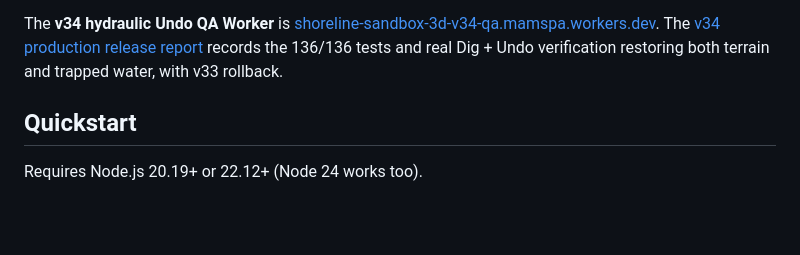
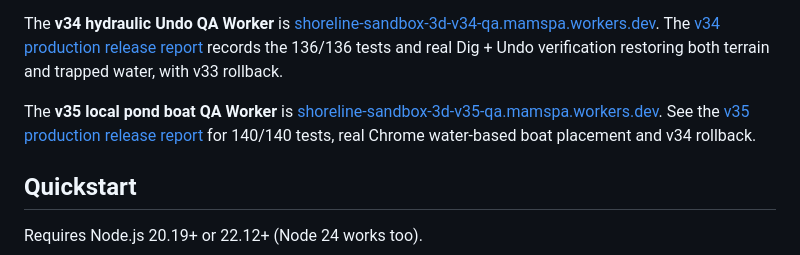
Before and after one commit to trinhtanphat/beach-sandbox-3d, a Markdown page: README.md, the part around the change. GitHub-like rendering; blank space fills up the shorter version.

Commit message:
docs: verify Beach v35 pond boat release and rollback

```diff
--- a/README.md
+++ b/README.md
@@ -51,6 +51,8 @@ The **v32 trapped-pond Save/Load QA Worker** is [shoreline-sandbox-3d-v32-qa.mam
 The **v33 live-Dig QA Worker** is [shoreline-sandbox-3d-v33-qa.mamspa.workers.dev](https://shoreline-sandbox-3d-v33-qa.mamspa.workers.dev/). See the [v33 release report](docs/BEACH_V33_RELEASE_2026-10-29.md) for 133/133 tests, in-browser water updates before mouseup and v32 rollback.
 
 The **v34 hydraulic Undo QA Worker** is [shoreline-sandbox-3d-v34-qa.mamspa.workers.dev](https://shoreline-sandbox-3d-v34-qa.mamspa.workers.dev/). The [v34 production release report](docs/BEACH_V34_RELEASE_2026-10-29.md) records the 136/136 tests and real Dig + Undo verification restoring both terrain and trapped water, with v33 rollback.
+
+The **v35 local pond boat QA Worker** is [shoreline-sandbox-3d-v35-qa.mamspa.workers.dev](https://shoreline-sandbox-3d-v35-qa.mamspa.workers.dev/). See the [v35 production release report](docs/BEACH_V35_RELEASE_2026-10-30.md) for 140/140 tests, real Chrome water-based boat placement and v34 rollback.
 
 ## Quickstart
 
```
Also changed, not shown: docs/BEACH_V35_RELEASE_2026-10-30.md (added, +38 -0 lines).
